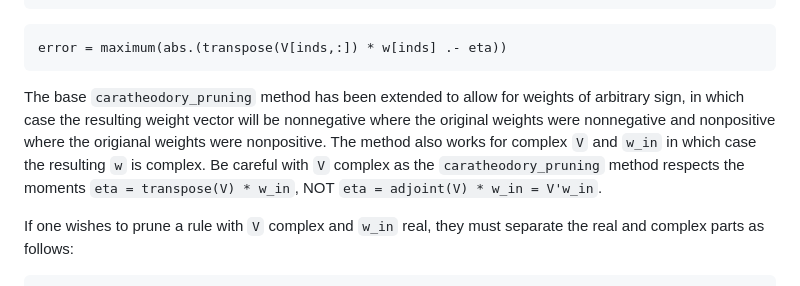
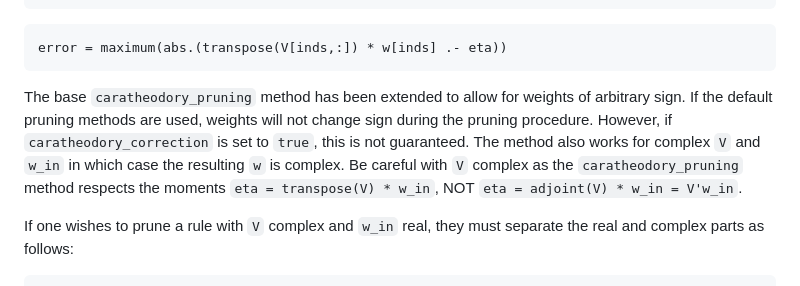
Before and after one commit to fbelik/CaratheodoryPruning.jl, a Markdown page: docs/src/index.md, the part around the change. GitHub-like rendering.

Commit message:
soften doc language for weights of arbitrary sign when caratheodory_correction=true

````diff
--- a/docs/src/index.md
+++ b/docs/src/index.md
@@ -68,7 +68,7 @@ w[inds]
 error = maximum(abs.(transpose(V[inds,:]) * w[inds] .- eta))
 ```
 
-The base `caratheodory_pruning` method has been extended to allow for weights of arbitrary sign, in which case the resulting weight vector will be nonnegative where the original weights were nonnegative and nonpositive where the origianal weights were nonpositive. The method also works for complex `V` and `w_in` in which case the resulting `w` is complex. Be careful with `V` complex as the `caratheodory_pruning` method respects the moments `eta = transpose(V) * w_in`, NOT `eta = adjoint(V) * w_in = V'w_in`.
+The base `caratheodory_pruning` method has been extended to allow for weights of arbitrary sign. If the default pruning methods are used, weights will not change sign during the pruning procedure. However, if `caratheodory_correction` is set to `true`, this is not guaranteed. The method also works for complex `V` and `w_in` in which case the resulting `w` is complex. Be careful with `V` complex as the `caratheodory_pruning` method respects the moments `eta = transpose(V) * w_in`, NOT `eta = adjoint(V) * w_in = V'w_in`.
 
 If one wishes to prune a rule with `V` complex and `w_in` real, they must separate the real and complex parts as follows:
 ```julia
````
